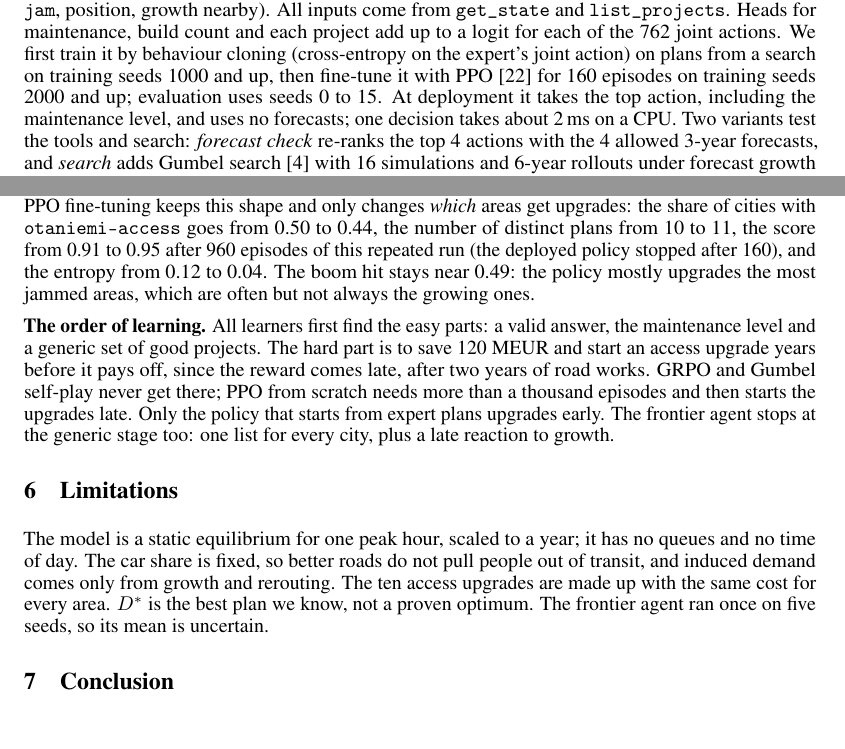
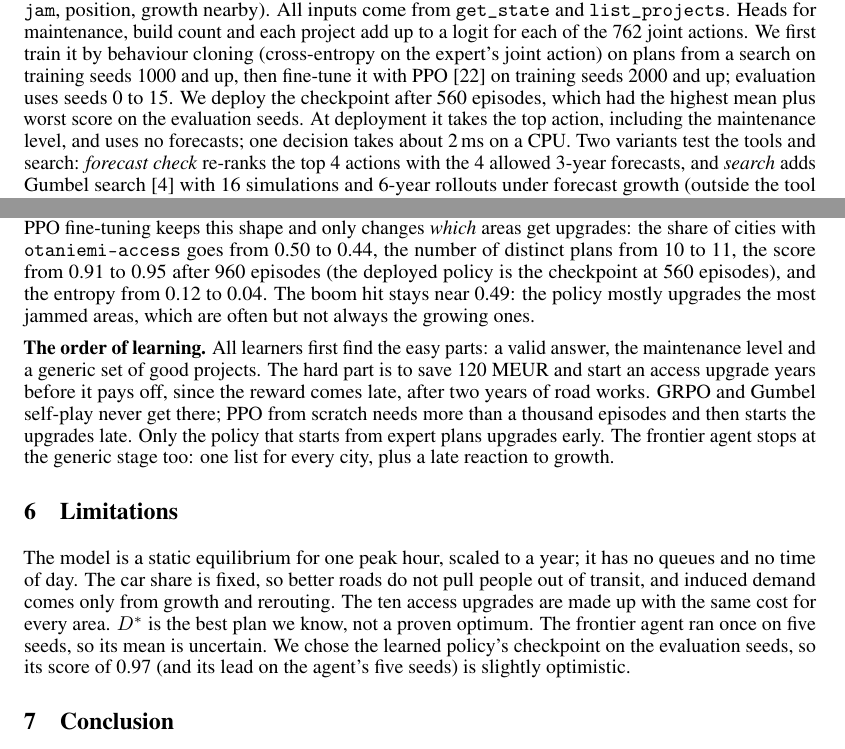
Before and after one commit to lxorb/espoo-2040, a LaTeX paper (paper/main.tex): two parts of pages 4 and 8 of 10, joined at a grey line, cut so that both start at the same text. Compiled offline with pdfLaTeX.

Commit message:
paper: checkpoint selection stated

```diff
--- a/paper/main.tex
+++ b/paper/main.tex
@@ -123,7 +123,7 @@ Reward & $D_t=750\sum_l(1.15\,x^{\text{car}}_l+x^{\text{truck}}_l)(t_l-L_l/v_l)/
 
 \textbf{Frontier LLM agent.} \texttt{gpt-6.1-sol} runs in the OpenCode harness~\cite{opencode2025} inside Harbor~\cite{harbor2026}. It gets the task text and the four MCP~\cite{anthropic2024} tools, and must commit all 15 planning years. Its output is the list of yearly actions. A run takes \agentMinMin{} to \agentMinMax{} minutes and costs \$\agentUsdMin{} to \$\agentUsdMax{}.
 
-\textbf{Learned policy.} A small transformer~\cite{vaswani2017} (2 layers, width 64, 4 heads, 82{,}760 parameters, 341\,KB) reads one token for the city (time, cash, commitments, car share, condition, last delay), one token per area (size, growth so far, growth rate, position) and one token per project (kind, cost, build time, status, \texttt{jam}, position, growth nearby). All inputs come from \texttt{get\_state} and \texttt{list\_projects}. Heads for maintenance, build count and each project add up to a logit for each of the 762 joint actions. We first train it by behaviour cloning (cross-entropy on the expert's joint action) on plans from a search on training seeds 1000 and up, then fine-tune it with PPO~\cite{schulman2017} for 160 episodes on training seeds 2000 and up; evaluation uses seeds 0 to 15. At deployment it takes the top action, including the maintenance level, and uses no forecasts; one decision takes about 2\,ms on a CPU. Two variants test the tools and search: \emph{forecast check} re-ranks the top 4 actions with the 4 allowed 3-year forecasts, and \emph{search} adds Gumbel search~\cite{danihelka2022} with 16 simulations and 6-year rollouts under forecast growth (outside the tool limits). To test learning without experts, we train the same network from scratch with PPO (clip 0.2, GAE $\lambda=0.95$) and with Gumbel self-play in the style of AlphaZero~\cite{silver2018}.
+\textbf{Learned policy.} A small transformer~\cite{vaswani2017} (2 layers, width 64, 4 heads, 82{,}760 parameters, 341\,KB) reads one token for the city (time, cash, commitments, car share, condition, last delay), one token per area (size, growth so far, growth rate, position) and one token per project (kind, cost, build time, status, \texttt{jam}, position, growth nearby). All inputs come from \texttt{get\_state} and \texttt{list\_projects}. Heads for maintenance, build count and each project add up to a logit for each of the 762 joint actions. We first train it by behaviour cloning (cross-entropy on the expert's joint action) on plans from a search on training seeds 1000 and up, then fine-tune it with PPO~\cite{schulman2017} on training seeds 2000 and up; evaluation uses seeds 0 to 15. We deploy the checkpoint after 560 episodes, which had the highest mean plus worst score on the evaluation seeds. At deployment it takes the top action, including the maintenance level, and uses no forecasts; one decision takes about 2\,ms on a CPU. Two variants test the tools and search: \emph{forecast check} re-ranks the top 4 actions with the 4 allowed 3-year forecasts, and \emph{search} adds Gumbel search~\cite{danihelka2022} with 16 simulations and 6-year rollouts under forecast growth (outside the tool limits). To test learning without experts, we train the same network from scratch with PPO (clip 0.2, GAE $\lambda=0.95$) and with Gumbel self-play in the style of AlphaZero~\cite{silver2018}.
 
 \textbf{GRPO on Gemma.} We fine-tune \texttt{gemma-3-270m-it}~\cite{gemmateam2025} with LoRA~\cite{hu2022} (rank 16, all linear layers) on CPU. The task is single-turn. The environment first runs two years with default maintenance, so that growth shows. The prompt then gives the budget, the growth of each area since 2026 (fastest first) and the menu with cost, build time and nearest area of each project. The model answers with one line, \texttt{plan: id, id, ...; maintain: k}. The environment uses the plan as a priority list: each year it starts the next projects when affordable, at most two. The reward is the saved fraction of $D^{\varnothing}$ divided by 0.3, minus 0.05 per invalid item, clipped to $[-0.5,1.5]$. GRPO~\cite{shao2024,guo2025} samples $G=8$ answers for each of 4 prompts per step and uses the group-normalized reward as the advantage, with no value network and no KL term. A warm-up of 120 supervised steps on random valid plans teaches only the format. Training uses seeds 1000 to 1399; evaluation uses greedy decoding on seeds 0 to 15.
 
@@ -210,13 +210,13 @@ We run each checkpoint greedily on seeds 0 to 15 and measure its plans (Figure~\
 
 \textbf{RL from scratch.} The untrained network builds nothing and uses $m=0$ (score \evoColdScoreZero{}, entropy \evoColdEntZero{}). After \evoColdEpsOne{} PPO episodes it always uses $m=2$ and builds about \evoColdBuildsOne{} cheap projects from the first year (score \evoColdScoreOne{}). Up to \evoColdNoAccUntil{} episodes it stays with cheap generic roads and no access upgrade at all. At \evoColdAccAt{} episodes it finally adds access upgrades (share \evoColdAccShare{} of its builds), but late: the first one starts in \evoColdAccYear{} on average. The score then jumps to \evoColdAccScore{} (last checkpoint: \evoColdScore{} after \evoColdEps{} episodes). Gumbel self-play finds the cheap-roads plan with far fewer episodes: after \evoGumbelEpsOne{} episodes it uses $m=2$ in \evoGumbelMtwoOne{} of the years and builds \evoGumbelBuildsOne{} cheap projects (score \evoGumbelScoreOne{}); after \evoGumbelEps{} episodes it scores \evoGumbelScore{}, still with no access upgrade (largest access share \evoGumbelMaxAcc{}).
 
-\textbf{RL from the cloned policy.} Behaviour cloning already gives the shape of a good plan: three projects per city, \texttt{espoonvayla-2x2} in the first year and two access upgrades from the fourth year on (access share \evoBcAcc{}, boom hit \evoBcBoomZero{}). It uses the default maintenance level ($m=1$ in \evoBcMone{} of the years) and still beats every other method, so its edge comes from few, well-placed projects, not from maintenance. PPO fine-tuning keeps this shape and only changes \emph{which} areas get upgrades: the share of cities with \texttt{otaniemi-access} goes from \evoBcOtaZero{} to \evoBcOta{}, the number of distinct plans from \evoBcDistinctZero{} to \evoBcDistinct{}, the score from \evoBcScoreZero{} to \evoBcScore{} after \evoBcEps{} episodes of this repeated run (the deployed policy stopped after 160), and the entropy from \evoBcEntZero{} to \evoBcEnt{}. The boom hit stays near \evoBcBoom{}: the policy mostly upgrades the most jammed areas, which are often but not always the growing ones.
+\textbf{RL from the cloned policy.} Behaviour cloning already gives the shape of a good plan: three projects per city, \texttt{espoonvayla-2x2} in the first year and two access upgrades from the fourth year on (access share \evoBcAcc{}, boom hit \evoBcBoomZero{}). It uses the default maintenance level ($m=1$ in \evoBcMone{} of the years) and still beats every other method, so its edge comes from few, well-placed projects, not from maintenance. PPO fine-tuning keeps this shape and only changes \emph{which} areas get upgrades: the share of cities with \texttt{otaniemi-access} goes from \evoBcOtaZero{} to \evoBcOta{}, the number of distinct plans from \evoBcDistinctZero{} to \evoBcDistinct{}, the score from \evoBcScoreZero{} to \evoBcScore{} after \evoBcEps{} episodes (the deployed policy is the checkpoint at 560 episodes), and the entropy from \evoBcEntZero{} to \evoBcEnt{}. The boom hit stays near \evoBcBoom{}: the policy mostly upgrades the most jammed areas, which are often but not always the growing ones.
 
 \textbf{The order of learning.} All learners first find the easy parts: a valid answer, the maintenance level and a generic set of good projects. The hard part is to save 120 MEUR and start an access upgrade years before it pays off, since the reward comes late, after two years of road works. GRPO and Gumbel self-play never get there; PPO from scratch needs more than a thousand episodes and then starts the upgrades late. Only the policy that starts from expert plans upgrades early. The frontier agent stops at the generic stage too: one list for every city, plus a late reaction to growth.
 
 \section{Limitations}
 
-The model is a static equilibrium for one peak hour, scaled to a year; it has no queues and no time of day. The car share is fixed, so better roads do not pull people out of transit, and induced demand comes only from growth and rerouting. The ten access upgrades are made up with the same cost for every area. $D^{*}$ is the best plan we know, not a proven optimum. The frontier agent ran once on five seeds, so its mean is uncertain.
+The model is a static equilibrium for one peak hour, scaled to a year; it has no queues and no time of day. The car share is fixed, so better roads do not pull people out of transit, and induced demand comes only from growth and rerouting. The ten access upgrades are made up with the same cost for every area. $D^{*}$ is the best plan we know, not a proven optimum. The frontier agent ran once on five seeds, so its mean is uncertain. We chose the learned policy's checkpoint on the evaluation seeds, so its score of \rlScore{} (and its lead on the agent's five seeds) is slightly optimistic.
 
 \section{Conclusion}
 
```
Also changed, not shown: paper/figs/bars.pdf, paper/figs/curves.pdf, paper/figs/evolution.pdf, paper/figs/problem.pdf, paper/figs/years.pdf, paper/main.pdf, paper/textonly.pdf, 3 other files.
